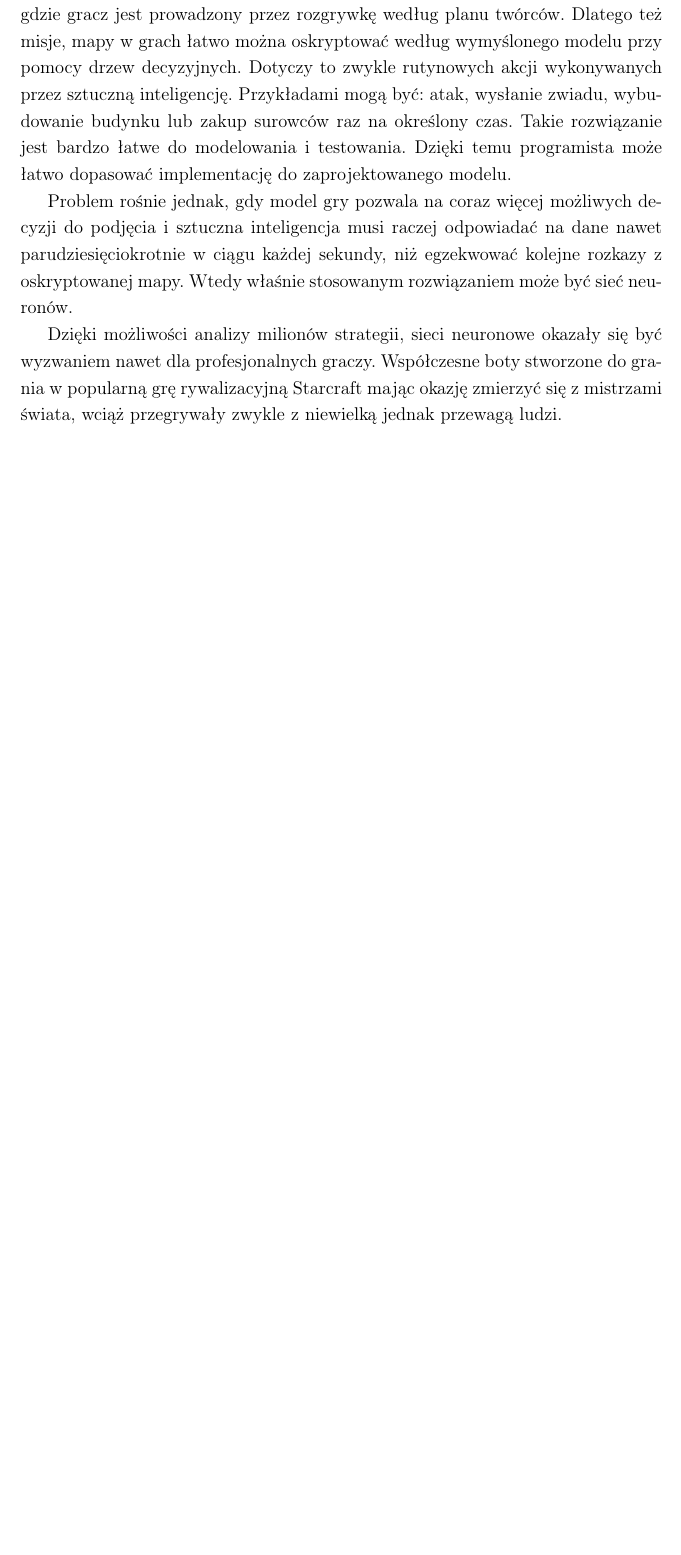
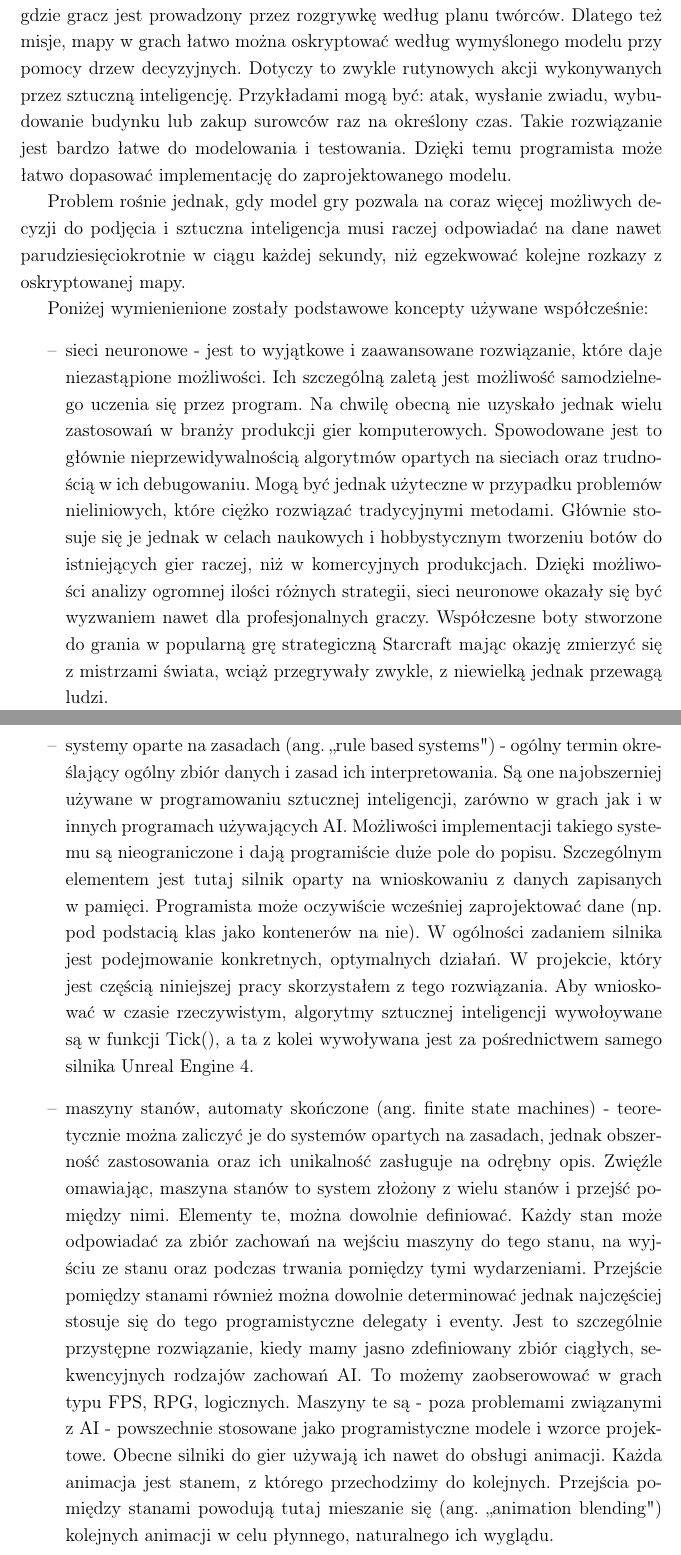
Before and after one commit to pawelsalwa/Praca-licencjacka-RTS-, a LaTeX thesis (Sztuczna inteligencja na przykładzie prototypu gry strategicznej.tex): part of page 8 of 36 before the commit and two parts of pages 9 and 10 of 39 after it, the two joined at a grey line, cut so that both start at the same text, the shorter picture padded with empty space. Compiled offline with pdfLaTeX.

Commit message:
+: wspolczesne rozwiazania, rzeczyyy....

```diff
--- a/Sztuczna inteligencja na przykładzie prototypu gry strategicznej.tex
+++ b/Sztuczna inteligencja na przykładzie prototypu gry strategicznej.tex
@@ -204,9 +209,20 @@ asd
 \section {Współczesne rozwiązania}
 Gdy mamy do czynienia z grą typu szachy - gdzie dwóch graczy o równych szansach startuje do walki, algorytmy AI muszą być bardzo skomplikowane i poprawnie wartościować poszczególne decyzje. Gdy gra polega raczej na przechodzeniu kolejnych misji optymalnym rozwiązaniem jest oskryptowanie każdej. Ponieważ maszyny stanów mogą bardzo dokładnie symulować pewne sekwencyjne, zdefiniowane i powtarzające się akcje, sprawdzają się one bardzo dobrze w sytuacjach, gdzie gracz jest prowadzony przez rozgrywkę według planu twórców. Dlatego też misje, mapy w grach łatwo można oskryptować według wymyślonego modelu przy pomocy drzew decyzyjnych. Dotyczy to zwykle rutynowych akcji wykonywanych przez sztuczną inteligencję. Przykładami mogą być: atak, wysłanie zwiadu, wybudowanie budynku lub zakup surowców raz na określony czas. Takie rozwiązanie jest bardzo łatwe do modelowania i testowania. Dzięki temu programista może łatwo dopasować implementację do zaprojektowanego modelu.
 
-Problem rośnie jednak, gdy model gry pozwala na coraz więcej możliwych decyzji do podjęcia i sztuczna inteligencja musi raczej odpowiadać na dane nawet parudziesięciokrotnie w ciągu każdej sekundy, niż egzekwować kolejne rozkazy z oskryptowanej mapy. Wtedy właśnie stosowanym rozwiązaniem może być sieć neuronów.
+Problem rośnie jednak, gdy model gry pozwala na coraz więcej możliwych decyzji do podjęcia i sztuczna inteligencja musi raczej odpowiadać na dane nawet parudziesięciokrotnie w ciągu każdej sekundy, niż egzekwować kolejne rozkazy z oskryptowanej mapy.
 
-Dzięki możliwości analizy milionów strategii, sieci neuronowe okazały się być wyzwaniem nawet dla profesjonalnych graczy. Współczesne boty stworzone do grania w popularną grę rywalizacyjną Starcraft mając okazję zmierzyć się z mistrzami świata, wciąż przegrywały zwykle z niewielką jednak przewagą ludzi.
+Poniżej wymienienione zostały podstawowe koncepty używane współcześnie:
+\begin{itemize}
+\item[--] sieci neuronowe - jest to wyjątkowe i zaawansowane rozwiązanie, które daje niezastąpione możliwości. Ich szczególną zaletą jest możliwość samodzielnego uczenia się przez program. Na chwilę obecną nie uzyskało jednak wielu zastosowań w branży produkcji gier komputerowych. Spowodowane jest to głównie nieprzewidywalnością algorytmów opartych na sieciach oraz trudnością w ich debugowaniu. Mogą być jednak użyteczne w przypadku problemów nieliniowych, które ciężko rozwiązać tradycyjnymi metodami. Głównie stosuje się je jednak w celach naukowych i hobbystycznym tworzeniu botów do istniejących gier raczej, niż w komercyjnych produkcjach. Dzięki możliwości analizy ogromnej ilości różnych strategii, sieci neuronowe okazały się być wyzwaniem nawet dla profesjonalnych graczy. Współczesne boty stworzone do grania w popularną grę strategiczną Starcraft mając okazję zmierzyć się z mistrzami świata, wciąż przegrywały zwykle, z niewielką jednak przewagą ludzi.
+\item[--]  systemy oparte na zasadach (ang. ,,rule based systems") - ogólny termin określający ogólny zbiór danych i zasad ich interpretowania. Są one najobszerniej używane w programowaniu sztucznej inteligencji, zarówno w grach jak i w innych programach używających AI. Możliwości implementacji takiego systemu są nieograniczone i dają programiście duże pole do popisu. Szczególnym elementem jest tutaj silnik oparty na wnioskowaniu z danych zapisanych w pamięci. Programista może oczywiście wcześniej zaprojektować dane (np. pod podstacią klas jako kontenerów na nie). W ogólności zadaniem silnika jest podejmowanie konkretnych, optymalnych działań. W projekcie, który jest częścią niniejszej pracy skorzystałem z tego rozwiązania. Aby wnioskować w czasie rzeczywistym, algorytmy sztucznej inteligencji wywołoywane są w funkcji Tick(), a ta z kolei wywoływana jest za pośrednictwem samego silnika Unreal Engine 4.
+\item[--] maszyny stanów, automaty skończone (ang. finite state machines) - teoretycznie można zaliczyć je do systemów opartych na zasadach, jednak obszerność zastosowania oraz ich unikalność zasługuje na odrębny opis. Zwięźle omawiając, maszyna stanów to system złożony z wielu stanów i przejść pomiędzy nimi. Elementy te, można dowolnie definiować. Każdy stan może odpowiadać za zbiór zachowań na wejściu maszyny do tego stanu, na wyjściu ze stanu oraz podczas trwania pomiędzy tymi wydarzeniami. Przejście pomiędzy stanami również można dowolnie determinować jednak najczęściej stosuje się do tego programistyczne delegaty i eventy. Jest to szczególnie przystępne rozwiązanie, kiedy mamy jasno zdefiniowany zbiór ciągłych, sekwencyjnych rodzajów zachowań AI. To możemy zaobserowować w grach typu FPS, RPG, logicznych. Maszyny te są - poza problemami związanymi z AI - powszechnie stosowane jako programistyczne modele i wzorce projektowe. Obecne silniki do gier używają ich nawet do obsługi animacji. Każda animacja jest stanem, z którego przechodzimy do kolejnych.  Przejścia pomiędzy stanami powodują tutaj mieszanie się (ang. ,,animation blending") kolejnych animacji w celu płynnego, naturalnego ich wyglądu.
+\end{itemize}
+
+
+
+
+
+
 
 %======================================Zarys problemu pracy======================================
 \section {Zarys problemu pracy}
```
Also changed, not shown: Sztuczna inteligencja na przykładzie prototypu gry strategicznej.tex (9 more changed lines).
